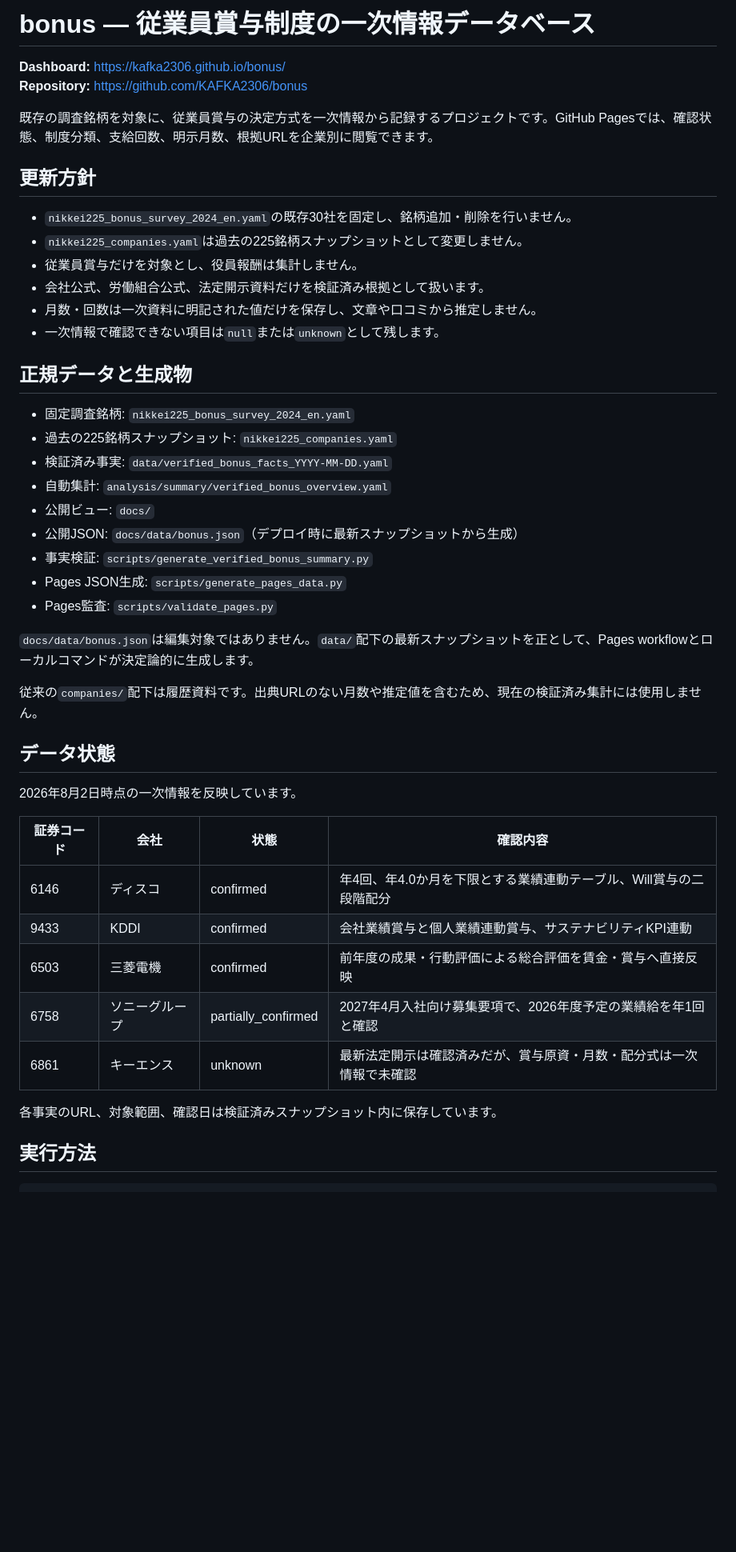
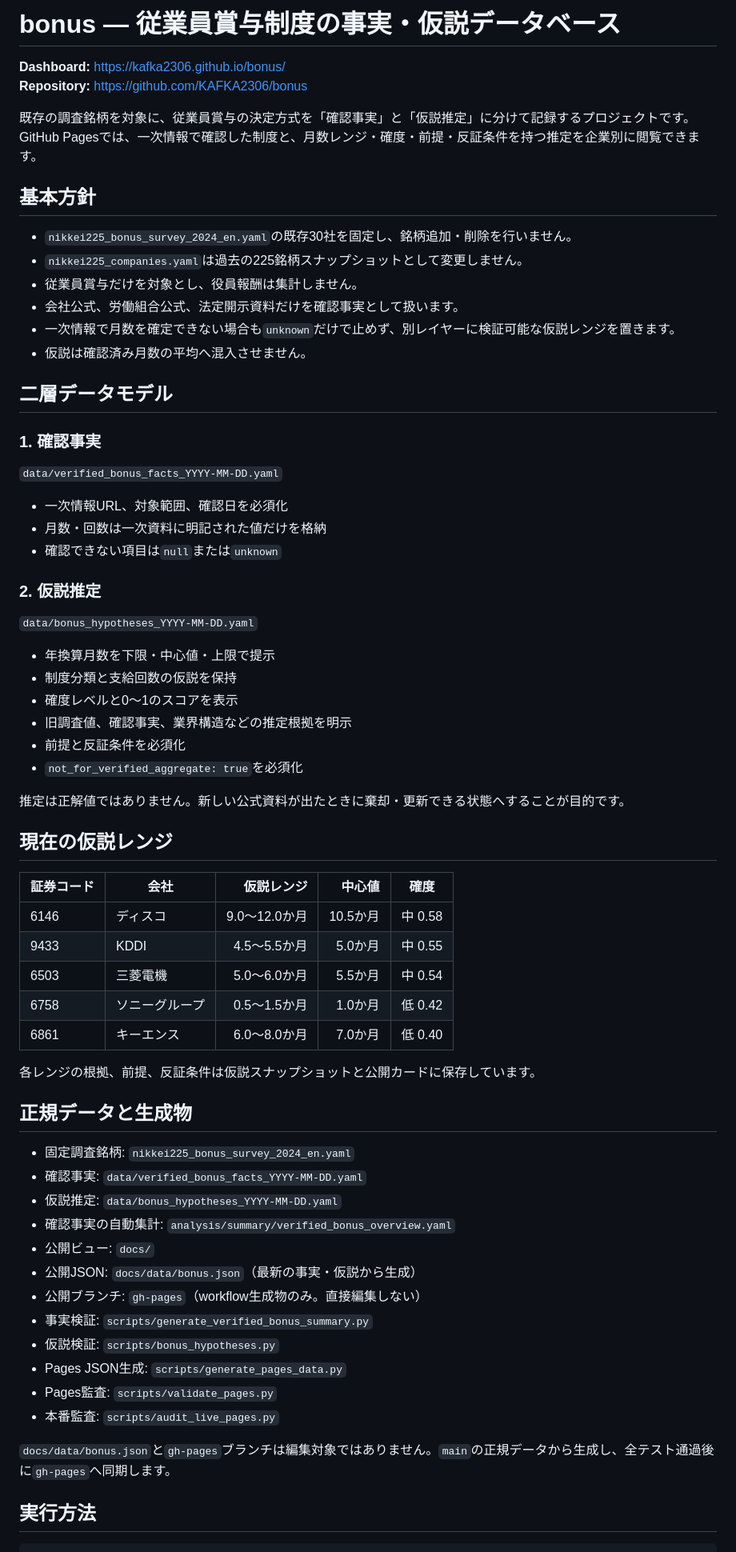
Before and after one commit to KAFKA2306/bonus, a Markdown page: README.md, the part around one of its changes. Shown at 80% size. GitHub-like rendering; blank space fills up the shorter version.

Commit message:
仮説推定モデルと公開経路を文書化

```diff
--- a/README.md
+++ b/README.md
@@ -1,48 +1,70 @@
-# bonus — 従業員賞与制度の一次情報データベース
+# bonus — 従業員賞与制度の事実・仮説データベース
 
 **Dashboard:** https://kafka2306.github.io/bonus/
 **Repository:** https://github.com/KAFKA2306/bonus
 
-既存の調査銘柄を対象に、従業員賞与の決定方式を一次情報から記録するプロジェクトです。GitHub Pagesでは、確認状態、制度分類、支給回数、明示月数、根拠URLを企業別に閲覧できます。
+既存の調査銘柄を対象に、従業員賞与の決定方式を「確認事実」と「仮説推定」に分けて記録するプロジェクトです。GitHub Pagesでは、一次情報で確認した制度と、月数レンジ・確度・前提・反証条件を持つ推定を企業別に閲覧できます。
 
-## 更新方針
+## 基本方針
 
 - `nikkei225_bonus_survey_2024_en.yaml`の既存30社を固定し、銘柄追加・削除を行いません。
 - `nikkei225_companies.yaml`は過去の225銘柄スナップショットとして変更しません。
 - 従業員賞与だけを対象とし、役員報酬は集計しません。
-- 会社公式、労働組合公式、法定開示資料だけを検証済み根拠として扱います。
-- 月数・回数は一次資料に明記された値だけを保存し、文章や口コミから推定しません。
-- 一次情報で確認できない項目は`null`または`unknown`として残します。
+- 会社公式、労働組合公式、法定開示資料だけを確認事実として扱います。
+- 一次情報で月数を確定できない場合も`unknown`だけで止めず、別レイヤーに検証可能な仮説レンジを置きます。
+- 仮説は確認済み月数の平均へ混入させません。
+
+## 二層データモデル
+
+### 1. 確認事実
+
+`data/verified_bonus_facts_YYYY-MM-DD.yaml`
+
+- 一次情報URL、対象範囲、確認日を必須化
+- 月数・回数は一次資料に明記された値だけを格納
+- 確認できない項目は`null`または`unknown`
+
+### 2. 仮説推定
+
+`data/bonus_hypotheses_YYYY-MM-DD.yaml`
+
+- 年換算月数を下限・中心値・上限で提示
+- 制度分類と支給回数の仮説を保持
+- 確度レベルと0〜1のスコアを表示
+- 旧調査値、確認事実、業界構造などの推定根拠を明示
+- 前提と反証条件を必須化
+- `not_for_verified_aggregate: true`を必須化
+
+推定は正解値ではありません。新しい公式資料が出たときに棄却・更新できる状態へすることが目的です。
+
+## 現在の仮説レンジ
+
+| 証券コード | 会社 | 仮説レンジ | 中心値 | 確度 |
+|---|---|---:|---:|---|
+| 6146 | ディスコ | 9.0〜12.0か月 | 10.5か月 | 中 0.58 |
+| 9433 | KDDI | 4.5〜5.5か月 | 5.0か月 | 中 0.55 |
+| 6503 | 三菱電機 | 5.0〜6.0か月 | 5.5か月 | 中 0.54 |
+| 6758 | ソニーグループ | 0.5〜1.5か月 | 1.0か月 | 低 0.42 |
+| 6861 | キーエンス | 6.0〜8.0か月 | 7.0か月 | 低 0.40 |
+
+各レンジの根拠、前提、反証条件は仮説スナップショットと公開カードに保存しています。
 
 ## 正規データと生成物
 
 - 固定調査銘柄: `nikkei225_bonus_survey_2024_en.yaml`
-- 過去の225銘柄スナップショット: `nikkei225_companies.yaml`
-- 検証済み事実: `data/verified_bonus_facts_YYYY-MM-DD.yaml`
-- 自動集計: `analysis/summary/verified_bonus_overview.yaml`
+- 確認事実: `data/verified_bonus_facts_YYYY-MM-DD.yaml`
+- 仮説推定: `data/bonus_hypotheses_YYYY-MM-DD.yaml`
+- 確認事実の自動集計: `analysis/summary/verified_bonus_overview.yaml`
 - 公開ビュー: `docs/`
-- 公開JSON: `docs/data/bonus.json`（デプロイ時に最新スナップショットから生成）
+- 公開JSON: `docs/data/bonus.json`（最新の事実・仮説から生成）
+- 公開ブランチ: `gh-pages`（workflow生成物のみ。直接編集しない）
 - 事実検証: `scripts/generate_verified_bonus_summary.py`
+- 仮説検証: `scripts/bonus_hypotheses.py`
 - Pages JSON生成: `scripts/generate_pages_data.py`
 - Pages監査: `scripts/validate_pages.py`
+- 本番監査: `scripts/audit_live_pages.py`
 
-`docs/data/bonus.json`は編集対象ではありません。`data/`配下の最新スナップショットを正として、Pages workflowとローカルコマンドが決定論的に生成します。
-
-従来の`companies/`配下は履歴資料です。出典URLのない月数や推定値を含むため、現在の検証済み集計には使用しません。
-
-## データ状態
-
-2026年8月2日時点の一次情報を反映しています。
-
-| 証券コード | 会社 | 状態 | 確認内容 |
-|---|---|---|---|
-| 6146 | ディスコ | confirmed | 年4回、年4.0か月を下限とする業績連動テーブル、Will賞与の二段階配分 |
-| 9433 | KDDI | confirmed | 会社業績賞与と個人業績連動賞与、サステナビリティKPI連動 |
-| 6503 | 三菱電機 | confirmed | 前年度の成果・行動評価による総合評価を賃金・賞与へ直接反映 |
-| 6758 | ソニーグループ | partially_confirmed | 2027年4月入社向け募集要項で、2026年度予定の業績給を年1回と確認 |
-| 6861 | キーエンス | unknown | 最新法定開示は確認済みだが、賞与原資・月数・配分式は一次情報で未確認 |
-
-各事実のURL、対象範囲、確認日は検証済みスナップショット内に保存しています。
+`docs/data/bonus.json`と`gh-pages`ブランチは編集対象ではありません。`main`の正規データから生成し、全テスト通過後に`gh-pages`へ同期します。
 
 ## 実行方法
 
```
Also changed, not shown: other parts of README.md (+12 -16 lines).
